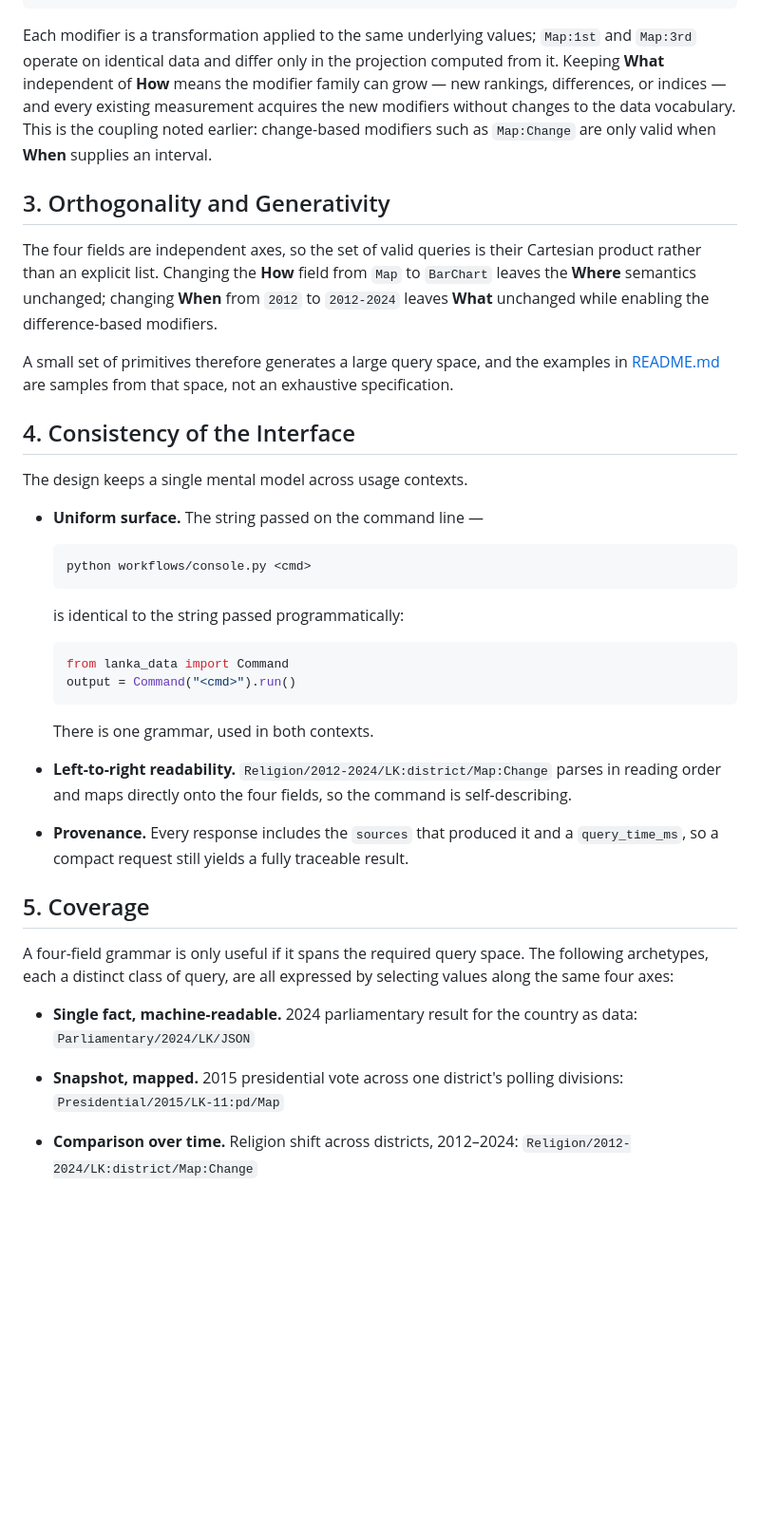
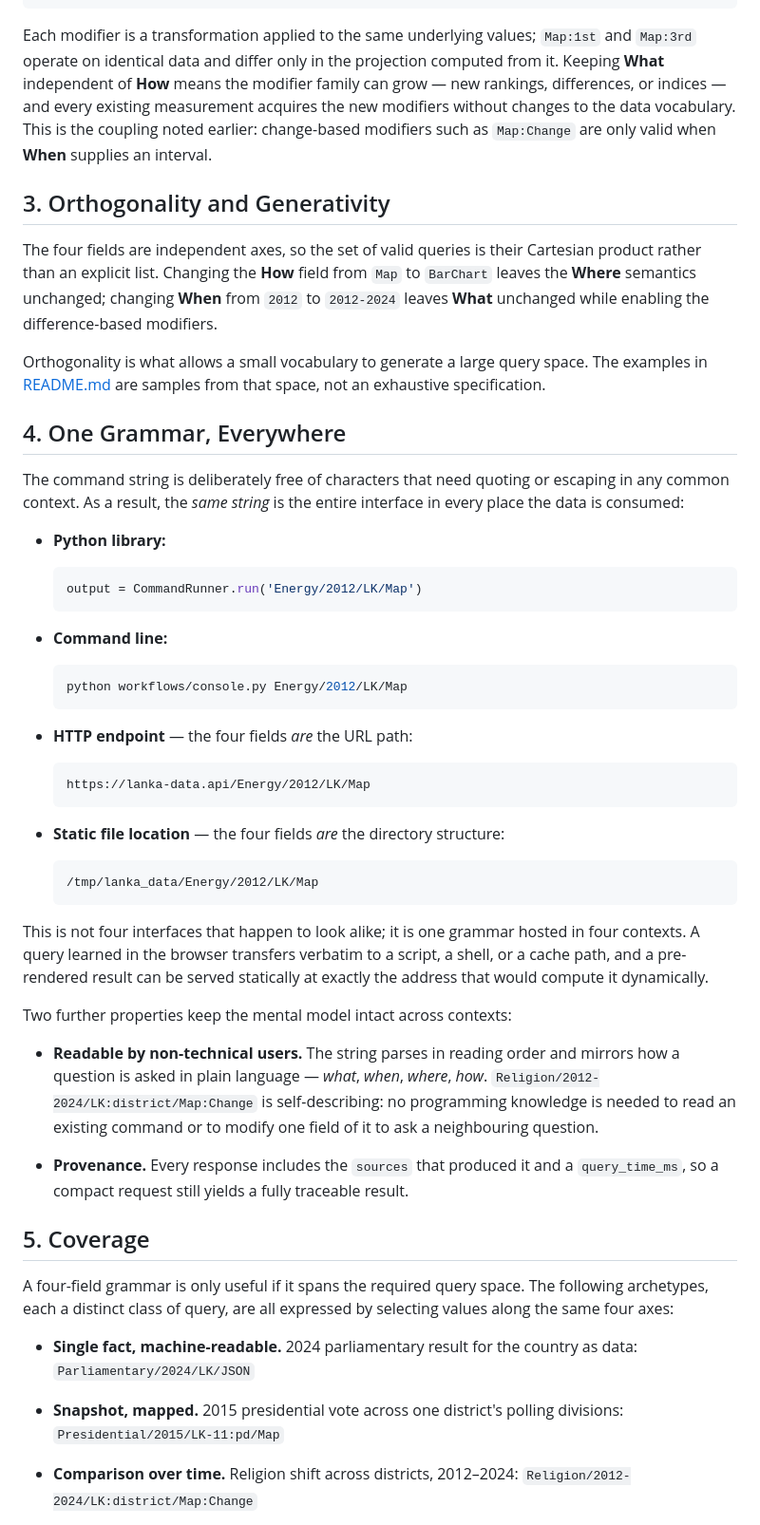
Before and after one commit to nuuuwan/lanka_data, a Markdown page: README.philosophy.md, the part around one of its changes. Shown at 95% size. Rendered like a GitHub page; blank space fills up the shorter version.

Commit message:
feat: Refactor problem statement for clarity and conciseness in README.philosophy.md

````diff
--- a/README.philosophy.md
+++ b/README.philosophy.md
@@ -210,64 +157,58 @@ Map:Change         difference between the two observations
 Map:DiversityPew   diversity index across categories
 ```
 
-Each modifier is a transformation applied to the same underlying values;
-`Map:1st` and `Map:3rd` operate on identical data and differ only in the
-projection computed from it. Keeping **What** independent of **How** means the
-modifier family can grow — new rankings, differences, or indices — and every
-existing measurement acquires the new modifiers without changes to the data
-vocabulary. This is the coupling noted earlier: change-based modifiers such as
-`Map:Change` are only valid when **When** supplies an interval.
+Each modifier is a transformation applied to the same underlying values; `Map:1st` and `Map:3rd` operate on identical data and differ only in the projection computed from it. Keeping **What** independent of **How** means the modifier family can grow — new rankings, differences, or indices — and every existing measurement acquires the new modifiers without changes to the data vocabulary. This is the coupling noted earlier: change-based modifiers such as `Map:Change` are only valid when **When** supplies an interval.
 
 ## 3. Orthogonality and Generativity
 
-The four fields are independent axes, so the set of valid queries is their
-Cartesian product rather than an explicit list. Changing the **How** field from
-`Map` to `BarChart` leaves the **Where** semantics unchanged; changing **When**
-from `2012` to `2012-2024` leaves **What** unchanged while enabling the
-difference-based modifiers.
+The four fields are independent axes, so the set of valid queries is their Cartesian product rather than an explicit list. Changing the **How** field from `Map` to `BarChart` leaves the **Where** semantics unchanged; changing **When** from `2012` to `2012-2024` leaves **What** unchanged while enabling the difference-based modifiers.
 
-A small set of primitives therefore generates a
-large query space, and the examples in [README.md](README.md) are samples from
-that space, not an exhaustive specification.
+Orthogonality is what allows a small vocabulary to generate a large query space. The examples in [README.md](README.md) are samples from that space, not an exhaustive specification.
 
-## 4. Consistency of the Interface
+## 4. One Grammar, Everywhere
 
-The design keeps a single mental model across usage contexts.
+The command string is deliberately free of characters that need quoting or escaping in any common context. As a result, the *same string* is the entire interface in every place the data is consumed:
 
-- **Uniform surface.** The string passed on the command line —
+- **Python library:**
+
+  ```python
+  output = CommandRunner.run('Energy/2012/LK/Map')
+  ```
+
+- **Command line:**
 
   ```bash
-  python workflows/console.py <cmd>
+  python workflows/console.py Energy/2012/LK/Map
   ```
 
-  is identical to the string passed programmatically:
+- **HTTP endpoint** — the four fields *are* the URL path:
 
-  ```python
-  from lanka_data import Command
-  output = Command("<cmd>").run()
+  ```text
+  https://lanka-data.api/Energy/2012/LK/Map
   ```
 
-  There is one grammar, used in both contexts.
+- **Static file location** — the four fields *are* the directory structure:
 
-- **Left-to-right readability.** `Religion/2012-2024/LK:district/Map:Change`
-  parses in reading order and maps directly onto the four fields, so the command
-  is self-describing.
+  ```text
+  /tmp/lanka_data/Energy/2012/LK/Map
+  ```
 
-- **Provenance.** Every response includes the `sources` that produced it and a
-  `query_time_ms`, so a compact request still yields a fully traceable result.
+This is not four interfaces that happen to look alike; it is one grammar hosted in four contexts. A query learned in the browser transfers verbatim to a script, a shell, or a cache path, and a pre-rendered result can be served statically at exactly the address that would compute it dynamically.
+
+Two further properties keep the mental model intact across contexts:
+
+- **Readable by non-technical users.** The string parses in reading order and mirrors how a question is asked in plain language — *what*, *when*, *where*, *how*. `Religion/2012-2024/LK:district/Map:Change` is self-describing: no programming knowledge is needed to read an existing command or to modify one field of it to ask a neighbouring question.
+
+- **Provenance.** Every response includes the `sources` that produced it and a `query_time_ms`, so a compact request still yields a fully traceable result.
 
 ## 5. Coverage
 
-A four-field grammar is only useful if it spans the required query space. The
-following archetypes, each a distinct class of query, are all expressed by
-selecting values along the same four axes:
+A four-field grammar is only useful if it spans the required query space. The following archetypes, each a distinct class of query, are all expressed by selecting values along the same four axes:
 
-- **Single fact, machine-readable.** 2024 parliamentary result for the country
-  as data:
+- **Single fact, machine-readable.** 2024 parliamentary result for the country as data:
   `Parliamentary/2024/LK/JSON`
 
-- **Snapshot, mapped.** 2015 presidential vote across one district's polling
-  divisions:
+- **Snapshot, mapped.** 2015 presidential vote across one district's polling divisions:
   `Presidential/2015/LK-11:pd/Map`
 
 - **Comparison over time.** Religion shift across districts, 2012–2024:
````
Also changed, not shown: other parts of README.philosophy.md (+22 -82 lines).
